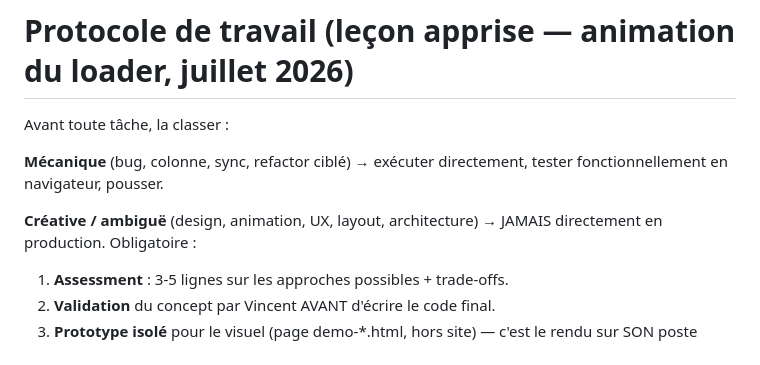
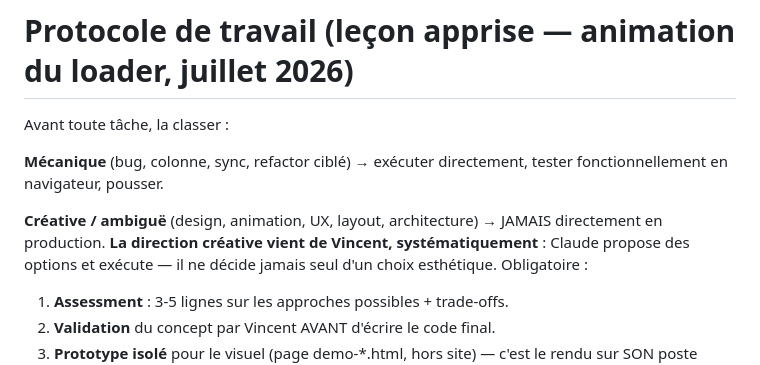
Before and after one commit to Vfournier2607/Lutecia-Care-CRM, a Markdown page: CLAUDE.md, the part around the change. GitHub-like rendering.

Commit message:
CLAUDE.md : la direction créative vient de Vincent, systématiquement
Co-Authored-By: Claude Fable 5 <noreply@anthropic.com>
Claude-Session: https://claude.ai/code/session_01EGWQA9viipeQ76FAQ6HnZD

```diff
--- a/CLAUDE.md
+++ b/CLAUDE.md
@@ -120,7 +120,9 @@ Avant toute tâche, la classer :
 tester fonctionnellement en navigateur, pousser.
 
 **Créative / ambiguë** (design, animation, UX, layout, architecture) →
-JAMAIS directement en production. Obligatoire :
+JAMAIS directement en production. **La direction créative vient de Vincent,
+systématiquement** : Claude propose des options et exécute — il ne décide
+jamais seul d'un choix esthétique. Obligatoire :
 1. **Assessment** : 3-5 lignes sur les approches possibles + trade-offs.
 2. **Validation** du concept par Vincent AVANT d'écrire le code final.
 3. **Prototype isolé** pour le visuel (page demo-*.html, hors site) —
```
